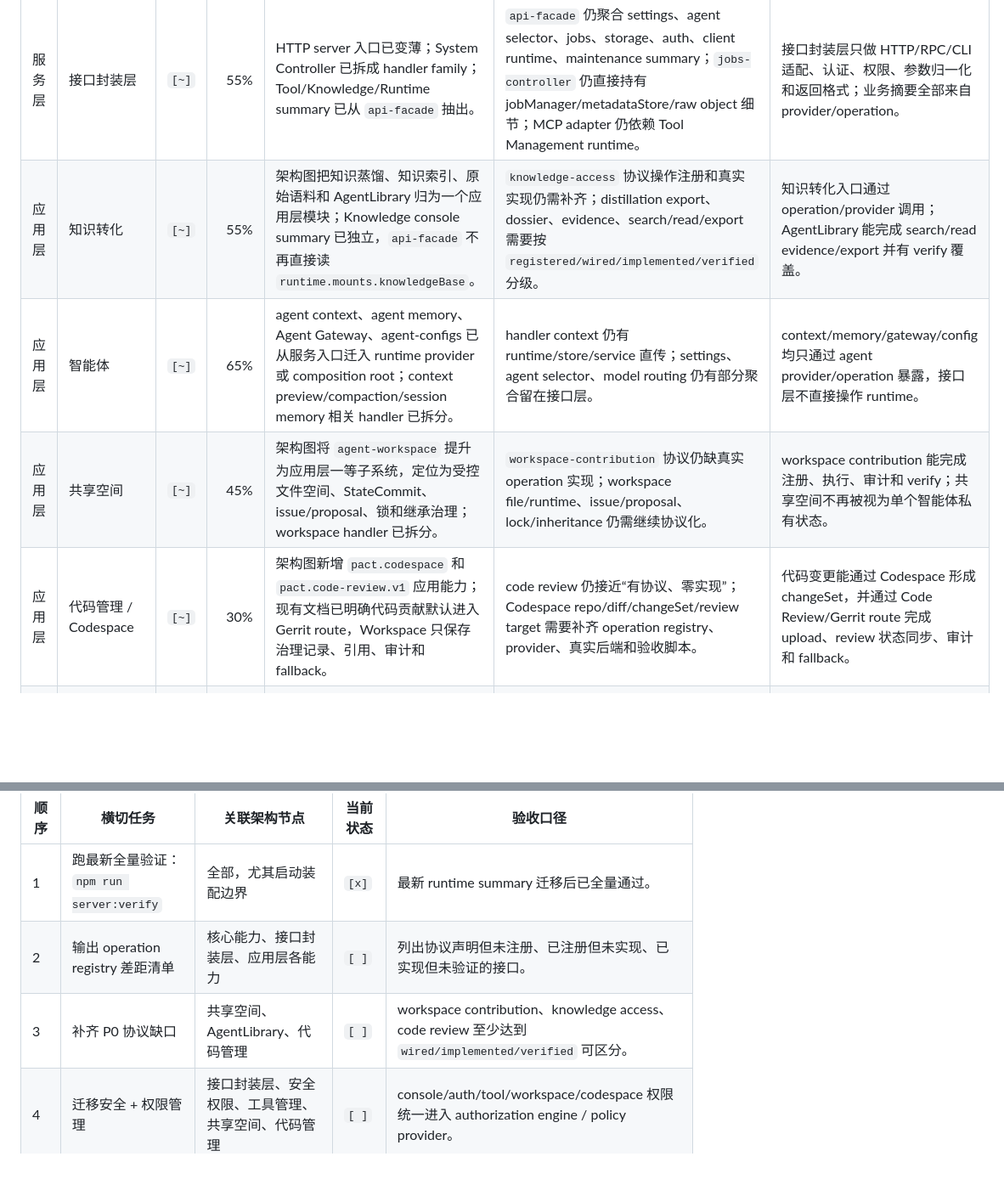
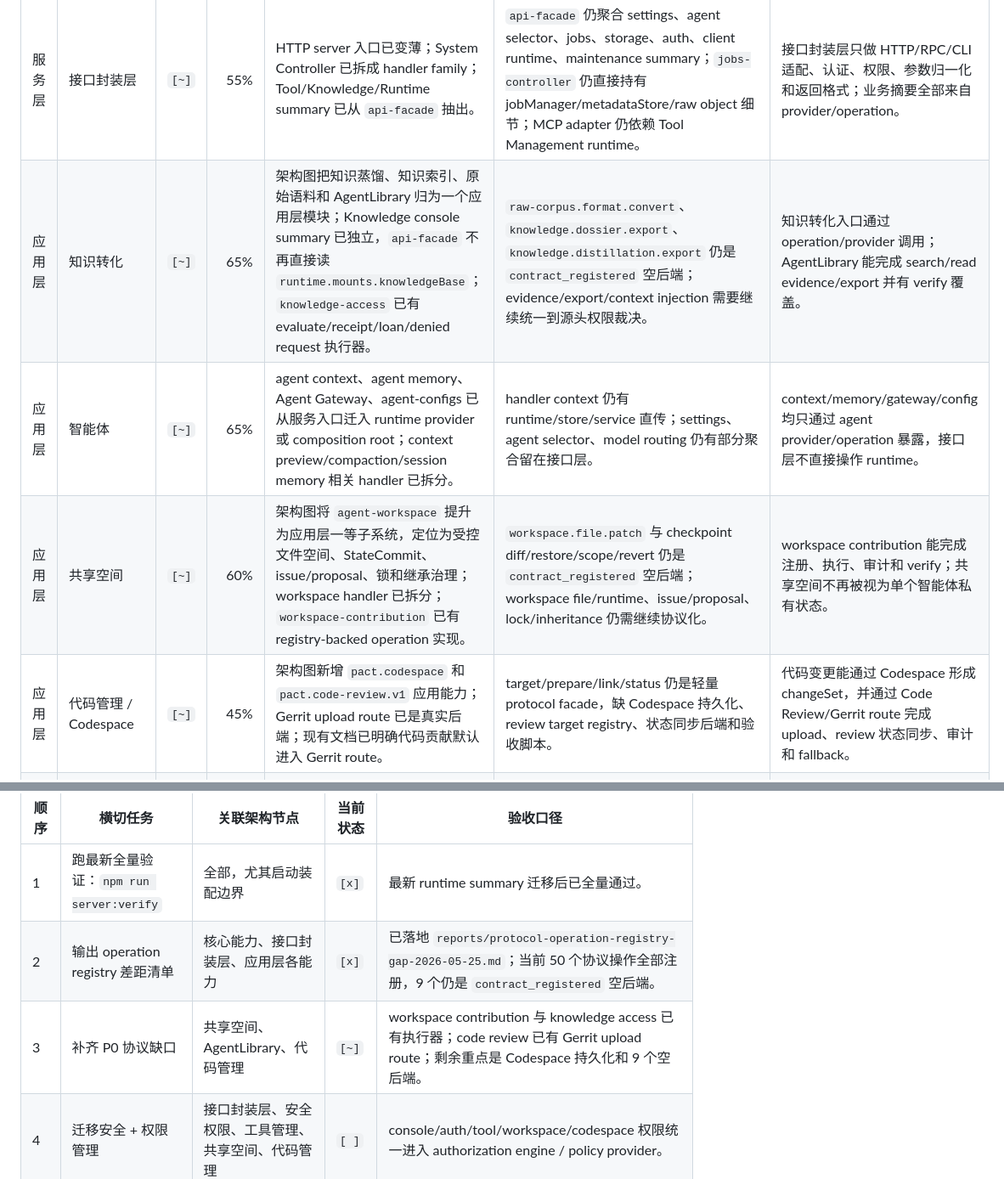
Before and after one commit to Unka-Malloc/Pact, a Markdown page: docs/SUBSYSTEM-REFACTOR-CHECKLIST.md, 2 parts joined by grey strips. Shown at 85% size. Drawn GitHub-style; blank space fills up the shorter version.

Commit message:
docs: record protocol operation gaps

```diff
--- a/docs/SUBSYSTEM-REFACTOR-CHECKLIST.md
+++ b/docs/SUBSYSTEM-REFACTOR-CHECKLIST.md
@@ -48,10 +48,10 @@
 | 管理层 | 管理层 | `[~]` | 50% | 管理界面承载知识库、工作空间、调试和系统管理入口；重构目标是只调用服务层接口。 | 需要继续确认 UI/Console 不绕过服务层读取应用 runtime 或基建存储；管理层展示依赖的 console state 仍受 API Facade 聚合影响。 | 管理层只通过接口封装层访问能力；无直接应用层/基建层访问路径。 |
 | 启动装配边界 | 启动装配 / Composition Root | `[x]` | 100% | `http-server` 中 runtime/provider 创建已迁到 `composition-root` 和 `server-runtime-providers`；启动快照通过 `dispatchInternalOperation` 发布；启动装配在架构图中已作为侧边 Composition Root 表达。 | 已完成。本子系统后续只允许维护性变更，不能让业务 runtime 装配回流到 `http-server` 或接口层。 | 已通过 `npm run server:verify:architecture-patterns`、`npm run server:verify:platform-boundaries`、`npm run server:verify:protocol-operations` 和全量 `npm run server:verify`。 |
 | 服务层 | 接口封装层 | `[~]` | 55% | HTTP server 入口已变薄；System Controller 已拆成 handler family；Tool/Knowledge/Runtime summary 已从 `api-facade` 抽出。 | `api-facade` 仍聚合 settings、agent selector、jobs、storage、auth、client runtime、maintenance summary；`jobs-controller` 仍直接持有 jobManager/metadataStore/raw object 细节；MCP adapter 仍依赖 Tool Management runtime。 | 接口封装层只做 HTTP/RPC/CLI 适配、认证、权限、参数归一化和返回格式；业务摘要全部来自 provider/operation。 |
-| 应用层 | 知识转化 | `[~]` | 55% | 架构图把知识蒸馏、知识索引、原始语料和 AgentLibrary 归为一个应用层模块；Knowledge console summary 已独立，`api-facade` 不再直接读 `runtime.mounts.knowledgeBase`。 | `knowledge-access` 协议操作注册和真实实现仍需补齐；distillation export、dossier、evidence、search/read/export 需要按 `registered/wired/implemented/verified` 分级。 | 知识转化入口通过 operation/provider 调用；AgentLibrary 能完成 search/read evidence/export 并有 verify 覆盖。 |
+| 应用层 | 知识转化 | `[~]` | 65% | 架构图把知识蒸馏、知识索引、原始语料和 AgentLibrary 归为一个应用层模块；Knowledge console summary 已独立，`api-facade` 不再直接读 `runtime.mounts.knowledgeBase`；`knowledge-access` 已有 evaluate/receipt/loan/denied request 执行器。 | `raw-corpus.format.convert`、`knowledge.dossier.export`、`knowledge.distillation.export` 仍是 `contract_registered` 空后端；evidence/export/context injection 需要继续统一到源头权限裁决。 | 知识转化入口通过 operation/provider 调用；AgentLibrary 能完成 search/read evidence/export 并有 verify 覆盖。 |
 | 应用层 | 智能体 | `[~]` | 65% | agent context、agent memory、Agent Gateway、agent-configs 已从服务入口迁入 runtime provider 或 composition root；context preview/compaction/session memory 相关 handler 已拆分。 | handler context 仍有 runtime/store/service 直传；settings、agent selector、model routing 仍有部分聚合留在接口层。 | context/memory/gateway/config 均只通过 agent provider/operation 暴露，接口层不直接操作 runtime。 |
-| 应用层 | 共享空间 | `[~]` | 45% | 架构图将 `agent-workspace` 提升为应用层一等子系统，定位为受控文件空间、StateCommit、issue/proposal、锁和继承治理；workspace handler 已拆分。 | `workspace-contribution` 协议仍缺真实 operation 实现；workspace file/runtime、issue/proposal、lock/inheritance 仍需继续协议化。 | workspace contribution 能完成注册、执行、审计和 verify；共享空间不再被视为单个智能体私有状态。 |
-| 应用层 | 代码管理 / Codespace | `[~]` | 30% | 架构图新增 `pact.codespace` 和 `pact.code-review.v1` 应用能力；现有文档已明确代码贡献默认进入 Gerrit route，Workspace 只保存治理记录、引用、审计和 fallback。 | code review 仍接近“有协议、零实现”；Codespace repo/diff/changeSet/review target 需要补齐 operation registry、provider、真实后端和验收脚本。 | 代码变更能通过 Codespace 形成 changeSet，并通过 Code Review/Gerrit route 完成 upload、review 状态同步、审计和 fallback。 |
+| 应用层 | 共享空间 | `[~]` | 60% | 架构图将 `agent-workspace` 提升为应用层一等子系统，定位为受控文件空间、StateCommit、issue/proposal、锁和继承治理；workspace handler 已拆分；`workspace-contribution` 已有 registry-backed operation 实现。 | `workspace.file.patch` 与 checkpoint diff/restore/scope/revert 仍是 `contract_registered` 空后端；workspace file/runtime、issue/proposal、lock/inheritance 仍需继续协议化。 | workspace contribution 能完成注册、执行、审计和 verify；共享空间不再被视为单个智能体私有状态。 |
+| 应用层 | 代码管理 / Codespace | `[~]` | 45% | 架构图新增 `pact.codespace` 和 `pact.code-review.v1` 应用能力；Gerrit upload route 已是真实后端；现有文档已明确代码贡献默认进入 Gerrit route。 | target/prepare/link/status 仍是轻量 protocol facade，缺 Codespace 持久化、review target registry、状态同步后端和验收脚本。 | 代码变更能通过 Codespace 形成 changeSet，并通过 Code Review/Gerrit route 完成 upload、review 状态同步、审计和 fallback。 |
 | 应用层 | 策略管理 | `[ ]` | 20% | 架构图新增策略管理应用模块，专门承载处理流程策略和智能体调用策略；现有相关规则仍散落在 model routing、tool grant、workspace governance、workflow config 等路径。 | 需要定义 workflow-policy / agent-policy 的协议入口、策略注册表、策略评估 provider 和审计输出；同时明确它与基建层安全权限的边界。 | 处理流程选择、模型路由、工具调用约束、人工确认门禁都通过策略管理 provider/operation 评估；安全授权仍只由安全权限层裁决。 |
 | 应用层 | 通用工具与技能 | `[~]` | 55% | Tool Management 客户端连接投影已从 `api-facade` 迁入 specialized provider；runtime 创建已迁出 `http-server`；技能管理定位为 skill registry 和 profile 配置。 | MCP 授权、tool exposure、grant/policy 访问链仍未完全收口；skill registry、profile 配置、workspace skill 与 agent skill planning 需要统一协议化验收。 | Tool/Skill 能力注册、授权、profile 应用和调用均走 operation/provider，MCP adapter 不直接依赖 Tool Management platform。 |
 | 基建层 | 核心能力 | `[~]` | 65% | 服务发现、状态协调、通用调度方向与 `dispatchInternalOperation`、system interfaces/discovery snapshots 一致。 | operation registry 完成度还需要按 `registered/wired/implemented/verified` 分级治理。 | system/discovery/operation registry 有一致注册表和 verify 输出。 |
@@ -68,8 +68,8 @@
 | 顺序 | 横切任务 | 关联架构节点 | 当前状态 | 验收口径 |
 | --- | --- | --- | --- | --- |
 | 1 | 跑最新全量验证：`npm run server:verify` | 全部，尤其启动装配边界 | `[x]` | 最新 runtime summary 迁移后已全量通过。 |
-| 2 | 输出 operation registry 差距清单 | 核心能力、接口封装层、应用层各能力 | `[ ]` | 列出协议声明但未注册、已注册但未实现、已实现但未验证的接口。 |
-| 3 | 补齐 P0 协议缺口 | 共享空间、AgentLibrary、代码管理 | `[ ]` | workspace contribution、knowledge access、code review 至少达到 `wired/implemented/verified` 可区分。 |
+| 2 | 输出 operation registry 差距清单 | 核心能力、接口封装层、应用层各能力 | `[x]` | 已落地 `reports/protocol-operation-registry-gap-2026-05-25.md`；当前 50 个协议操作全部注册，9 个仍是 `contract_registered` 空后端。 |
+| 3 | 补齐 P0 协议缺口 | 共享空间、AgentLibrary、代码管理 | `[~]` | workspace contribution 与 knowledge access 已有执行器；code review 已有 Gerrit upload route；剩余重点是 Codespace 持久化和 9 个空后端。 |
 | 4 | 迁移安全 + 权限管理 | 接口封装层、安全权限、工具管理、共享空间、代码管理 | `[ ]` | console/auth/tool/workspace/codespace 权限统一进入 authorization engine / policy provider。 |
 | 5 | 继续拆 `api-facade.mjs` | 接口封装层、智能体、知识转化、存储、运维基础 | `[ ]` | settings、agent selector、jobs、storage、auth、client runtime、maintenance summary 全部下沉。 |
 | 6 | 继续拆 `jobs-controller.mjs` | 接口封装层、原始语料、存储 | `[ ]` | jobManager、metadataStore、raw object download、stored object path 不再留在 controller 内。 |
```
Also changed, not shown: reports/protocol-operation-registry-gap-2026-05-25.md (added, +66 -0 lines).
